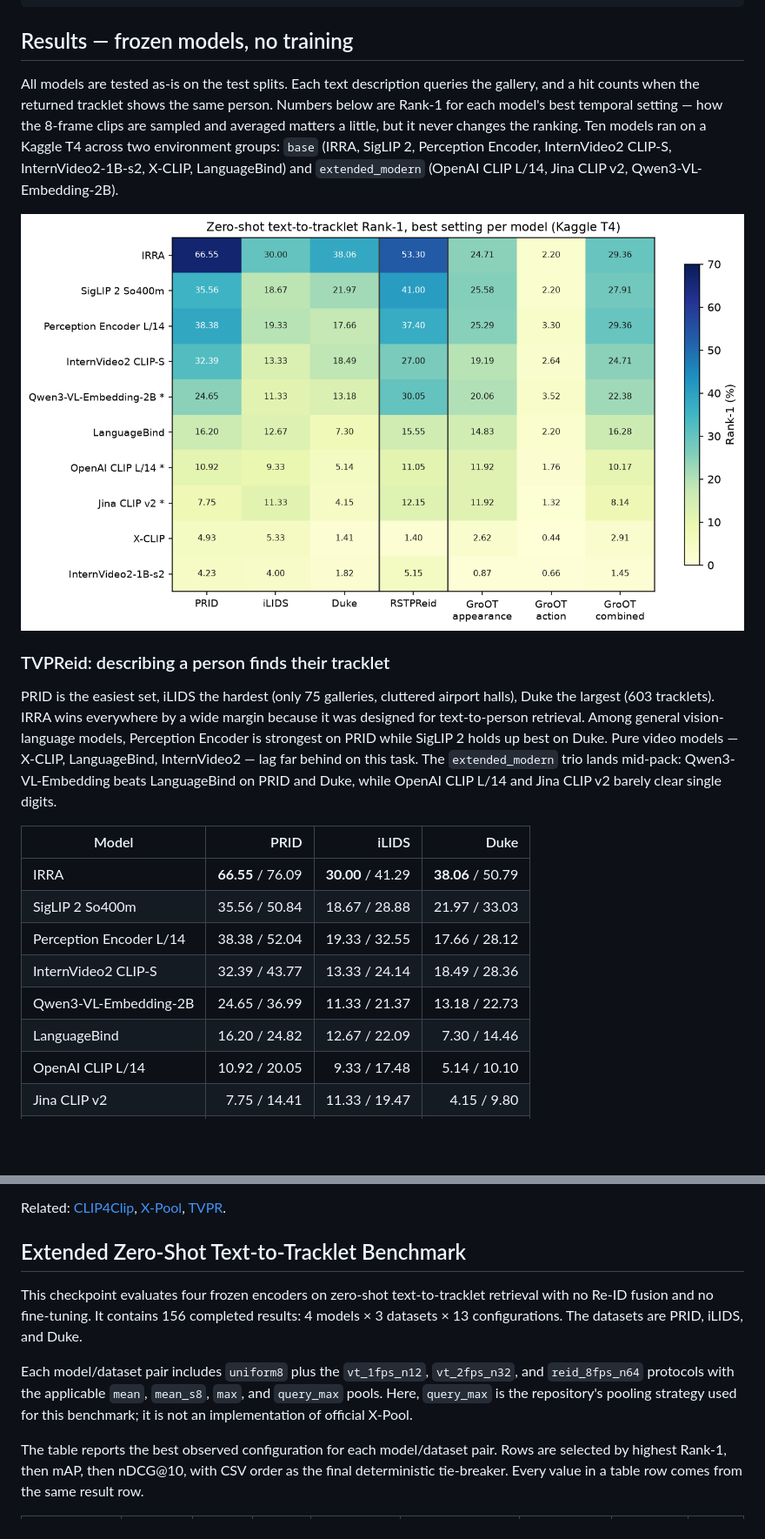
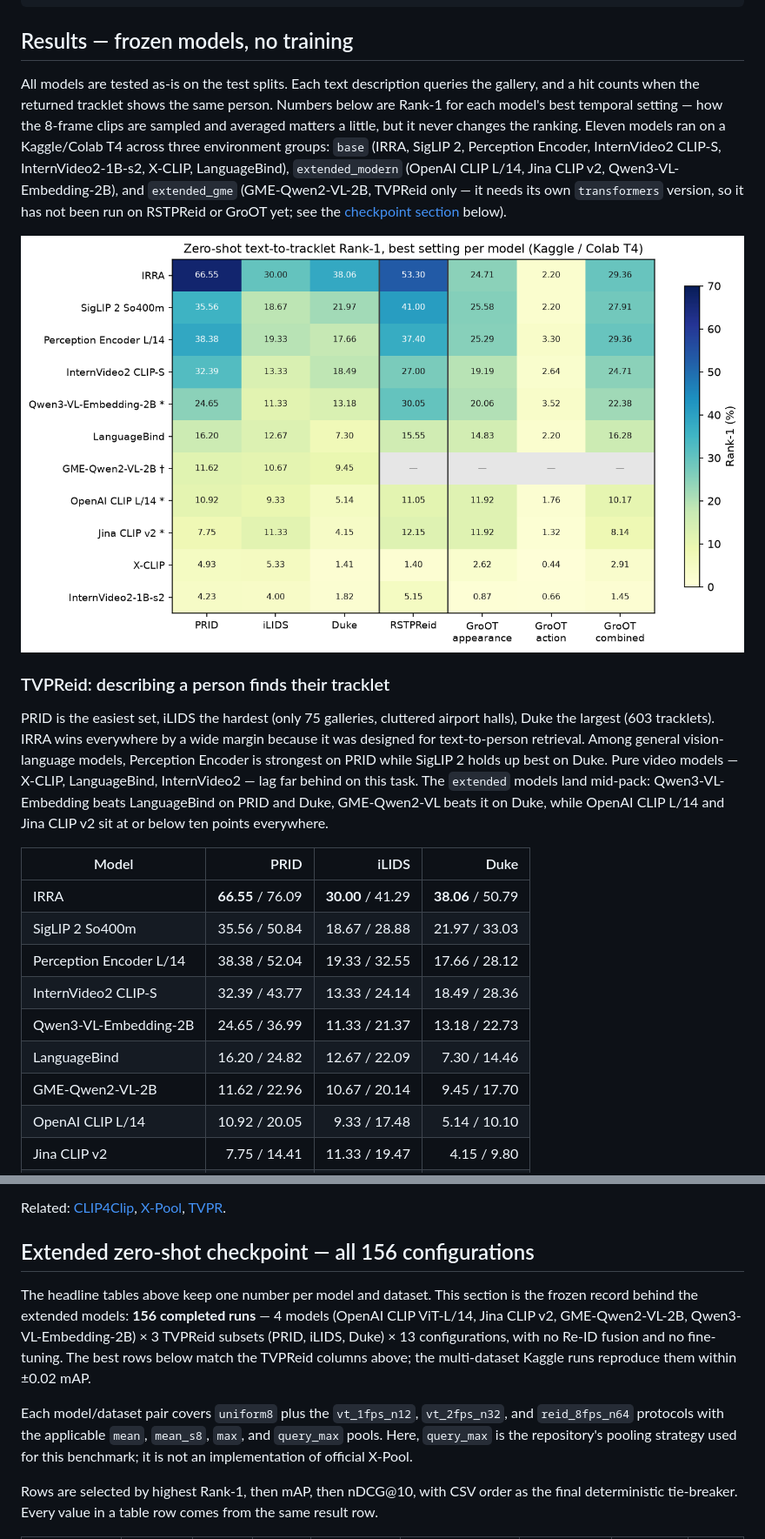
Before and after one commit to BASSAT-BASSAT/Benchmarking-Video-Image-language-models-for-Tracklet-retrieval-, a Markdown page: README.md, 2 parts joined by grey strips. Shown at 87% size. Drawn GitHub-style; pictures changed too: assets/rank1_heatmap.png; blank space fills up the shorter version.

Commit message:
docs(readme): integrate GME-Qwen2-VL-2B results into unified benchmark tables
Co-authored-by: Cursor <cursoragent@cursor.com>

```diff
--- a/README.md
+++ b/README.md
@@ -20,13 +20,13 @@ Tracklet  ──► VLM video encoder ──► video vector
 
 ## Results — frozen models, no training
 
-All models are tested as-is on the test splits. Each text description queries the gallery, and a hit counts when the returned tracklet shows the same person. Numbers below are Rank-1 for each model's best temporal setting — how the 8-frame clips are sampled and averaged matters a little, but it never changes the ranking. Ten models ran on a Kaggle T4 across two environment groups: `base` (IRRA, SigLIP 2, Perception Encoder, InternVideo2 CLIP-S, InternVideo2-1B-s2, X-CLIP, LanguageBind) and `extended_modern` (OpenAI CLIP L/14, Jina CLIP v2, Qwen3-VL-Embedding-2B).
+All models are tested as-is on the test splits. Each text description queries the gallery, and a hit counts when the returned tracklet shows the same person. Numbers below are Rank-1 for each model's best temporal setting — how the 8-frame clips are sampled and averaged matters a little, but it never changes the ranking. Eleven models ran on a Kaggle/Colab T4 across three environment groups: `base` (IRRA, SigLIP 2, Perception Encoder, InternVideo2 CLIP-S, InternVideo2-1B-s2, X-CLIP, LanguageBind), `extended_modern` (OpenAI CLIP L/14, Jina CLIP v2, Qwen3-VL-Embedding-2B), and `extended_gme` (GME-Qwen2-VL-2B, TVPReid only — it needs its own `transformers` version, so it has not been run on RSTPReid or GroOT yet; see the [checkpoint section](#extended-zero-shot-checkpoint--all-156-configurations) below).
 
 ![Rank-1 on every test set](assets/rank1_heatmap.png)
 
 ### TVPReid: describing a person finds their tracklet
 
-PRID is the easiest set, iLIDS the hardest (only 75 galleries, cluttered airport halls), Duke the largest (603 tracklets). IRRA wins everywhere by a wide margin because it was designed for text-to-person retrieval. Among general vision-language models, Perception Encoder is strongest on PRID while SigLIP 2 holds up best on Duke. Pure video models — X-CLIP, LanguageBind, InternVideo2 — lag far behind on this task. The `extended_modern` trio lands mid-pack: Qwen3-VL-Embedding beats LanguageBind on PRID and Duke, while OpenAI CLIP L/14 and Jina CLIP v2 barely clear single digits.
+PRID is the easiest set, iLIDS the hardest (only 75 galleries, cluttered airport halls), Duke the largest (603 tracklets). IRRA wins everywhere by a wide margin because it was designed for text-to-person retrieval. Among general vision-language models, Perception Encoder is strongest on PRID while SigLIP 2 holds up best on Duke. Pure video models — X-CLIP, LanguageBind, InternVideo2 — lag far behind on this task. The `extended` models land mid-pack: Qwen3-VL-Embedding beats LanguageBind on PRID and Duke, GME-Qwen2-VL beats it on Duke, while OpenAI CLIP L/14 and Jina CLIP v2 sit at or below ten points everywhere.
 
 | Model | PRID | iLIDS | Duke |
 |---|---:|---:|---:|
@@ -36,6 +36,7 @@ PRID is the easiest set, iLIDS the hardest (only 75 galleries, cluttered airport
 | InternVideo2 CLIP-S | 32.39 / 43.77 | 13.33 / 24.14 | 18.49 / 28.36 |
 | Qwen3-VL-Embedding-2B | 24.65 / 36.99 | 11.33 / 21.37 | 13.18 / 22.73 |
 | LanguageBind | 16.20 / 24.82 | 12.67 / 22.09 | 7.30 / 14.46 |
+| GME-Qwen2-VL-2B | 11.62 / 22.96 | 10.67 / 20.14 | 9.45 / 17.70 |
 | OpenAI CLIP L/14 | 10.92 / 20.05 | 9.33 / 17.48 | 5.14 / 10.10 |
 | Jina CLIP v2 | 7.75 / 14.41 | 11.33 / 19.47 | 4.15 / 9.80 |
 | X-CLIP | 4.93 / 10.05 | 5.33 / 10.52 | 1.41 / 3.95 |
@@ -177,20 +178,16 @@ operate on its clip embeddings.
 
 Related: [CLIP4Clip](https://arxiv.org/abs/2104.08860), [X-Pool](https://arxiv.org/abs/2203.15086), [TVPR](https://arxiv.org/abs/2307.07184).
 
-## Extended Zero-Shot Text-to-Tracklet Benchmark
+## Extended zero-shot checkpoint — all 156 configurations
 
-This checkpoint evaluates four frozen encoders on zero-shot text-to-tracklet
-retrieval with no Re-ID fusion and no fine-tuning. It contains 156 completed
-results: 4 models × 3 datasets × 13 configurations. The datasets are PRID,
-iLIDS, and Duke.
+The headline tables above keep one number per model and dataset. This section is the frozen record behind the extended models: **156 completed runs** — 4 models (OpenAI CLIP ViT-L/14, Jina CLIP v2, GME-Qwen2-VL-2B, Qwen3-VL-Embedding-2B) × 3 TVPReid subsets (PRID, iLIDS, Duke) × 13 configurations, with no Re-ID fusion and no fine-tuning. The best rows below match the TVPReid columns above; the multi-dataset Kaggle runs reproduce them within ±0.02 mAP.
 
-Each model/dataset pair includes `uniform8` plus the `vt_1fps_n12`,
+Each model/dataset pair covers `uniform8` plus the `vt_1fps_n12`,
 `vt_2fps_n32`, and `reid_8fps_n64` protocols with the applicable `mean`,
 `mean_s8`, `max`, and `query_max` pools. Here, `query_max` is the repository's
 pooling strategy used for this benchmark; it is not an implementation of
 official X-Pool.
 
-The table reports the best observed configuration for each model/dataset pair.
 Rows are selected by highest Rank-1, then mAP, then nDCG@10, with CSV order as
 the final deterministic tie-breaker. Every value in a table row comes from the
 same result row.
```
Also changed, not shown: other parts of README.md (+4 -5 lines), assets/speed_accuracy.png, 1 other file.
